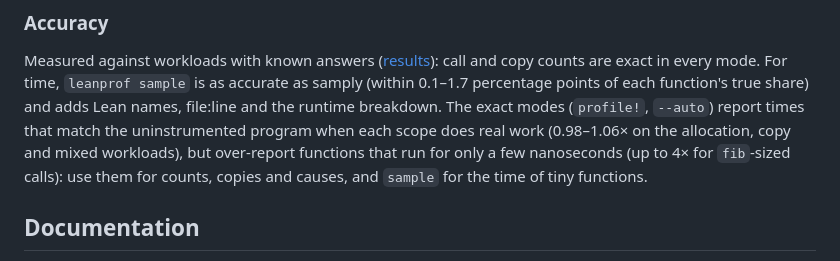
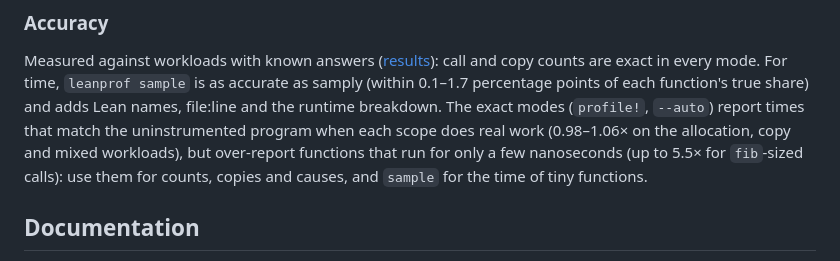
Before and after one commit to unbalancedparentheses/leanprof, a Markdown page: README.md, the part around the change. Rendered like a GitHub page.

```diff
--- a/README.md
+++ b/README.md
@@ -190,7 +190,7 @@ true share) and adds Lean names, file:line and the runtime breakdown. The
 exact modes (`profile!`, `--auto`) report times that match the
 uninstrumented program when each scope does real work (0.98–1.06× on the
 allocation, copy and mixed workloads), but over-report functions that run
-for only a few nanoseconds (up to 4× for `fib`-sized calls): use them for
+for only a few nanoseconds (up to 5.5× for `fib`-sized calls): use them for
 counts, copies and causes, and `sample` for the time of tiny functions.
 
 ## Documentation
```
Also changed, not shown: docs/guide/compile-time.md (+1 -1 lines).
